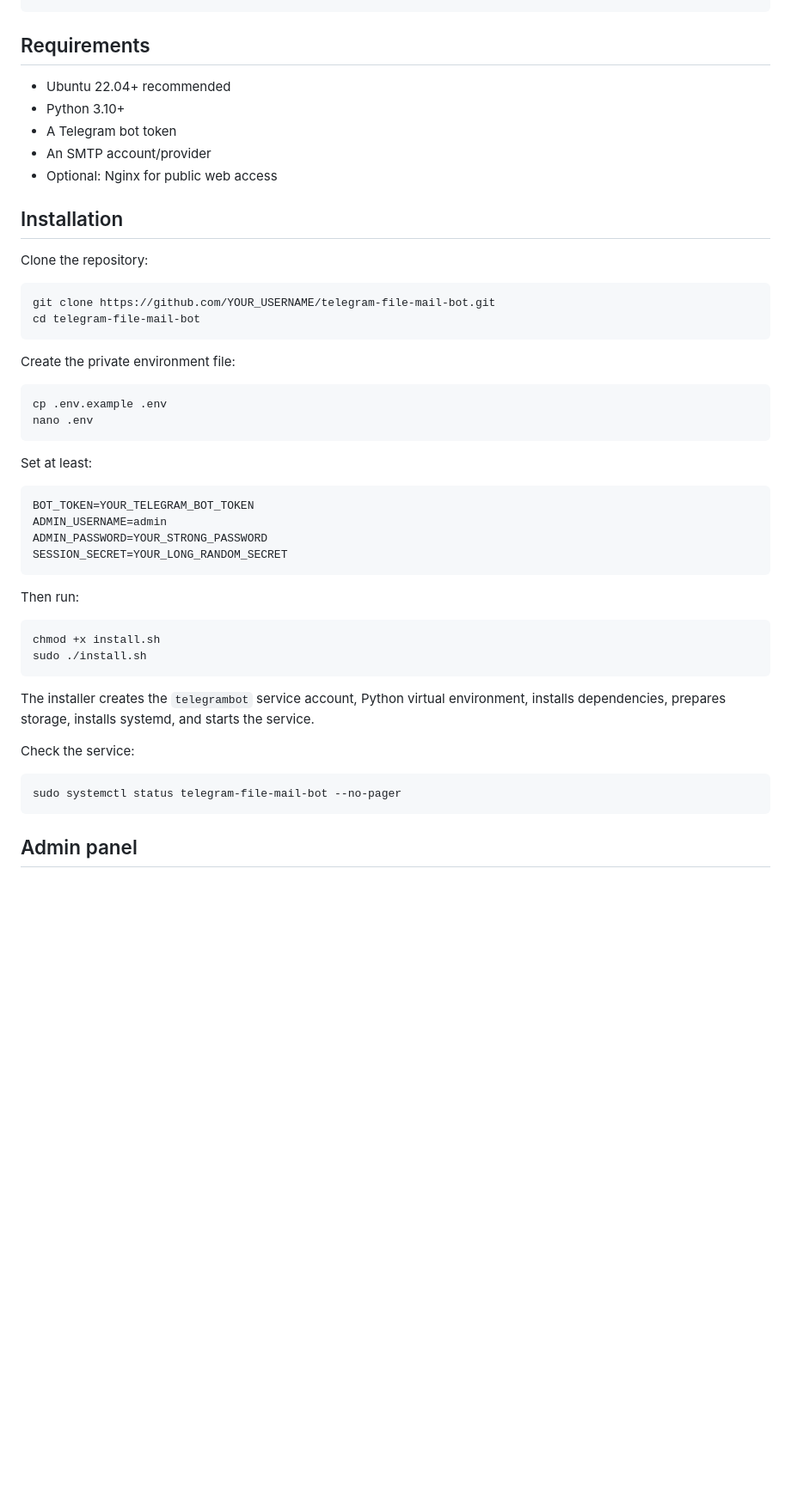
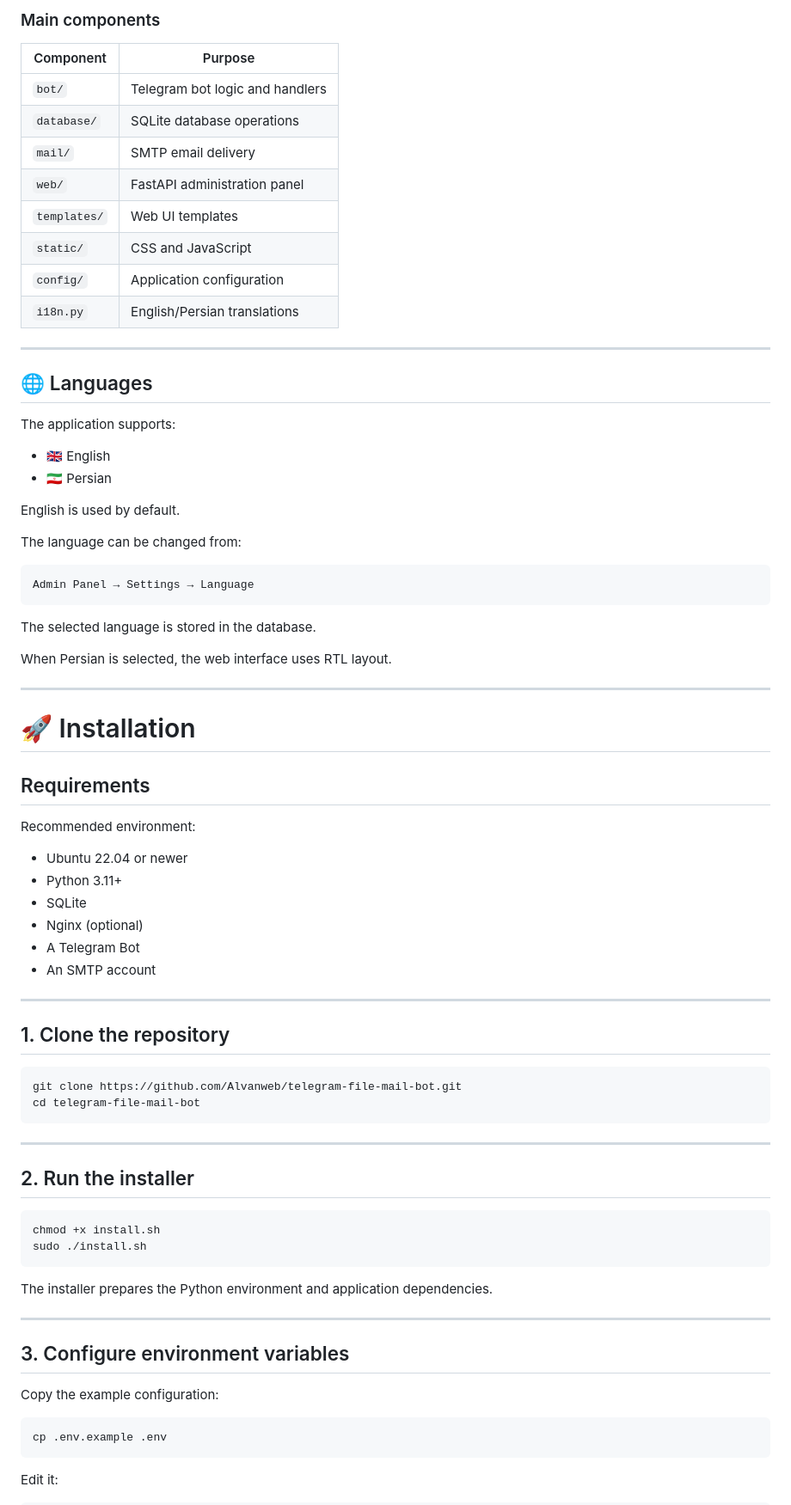
Before and after one commit to Alvanweb/telegram-file-mail-bot, a Markdown page: README.md, the part around one of its changes. Shown at 86% size. Rendered like a GitHub page; blank space fills up the shorter version.

````diff
--- a/README.md
+++ b/README.md
@@ -46,52 +78,83 @@ telegram-file-mail-bot/
 ```
+
+### Main components
+
+| Component    | Purpose                         |
+| ------------ | ------------------------------- |
+| `bot/`       | Telegram bot logic and handlers |
+| `database/`  | SQLite database operations      |
+| `mail/`      | SMTP email delivery             |
+| `web/`       | FastAPI administration panel    |
+| `templates/` | Web UI templates                |
+| `static/`    | CSS and JavaScript              |
+| `config/`    | Application configuration       |
+| `i18n.py`    | English/Persian translations    |
+
+---
+
+## 🌐 Languages
+
+The application supports:
+
+* 🇬🇧 English
+* 🇮🇷 Persian
+
+English is used by default.
+
+The language can be changed from:
+
+```text
+Admin Panel → Settings → Language
+```
+
+The selected language is stored in the database.
+
+When Persian is selected, the web interface uses RTL layout.
+
+---
+
+# 🚀 Installation
 
 ## Requirements
 
-- Ubuntu 22.04+ recommended
-- Python 3.10+
-- A Telegram bot token
-- An SMTP account/provider
-- Optional: Nginx for public web access
+Recommended environment:
 
-## Installation
+* Ubuntu 22.04 or newer
+* Python 3.11+
+* SQLite
+* Nginx (optional)
+* A Telegram Bot
+* An SMTP account
 
-Clone the repository:
+---
+
+## 1. Clone the repository
 
 ```bash
-git clone https://github.com/YOUR_USERNAME/telegram-file-mail-bot.git
+git clone https://github.com/Alvanweb/telegram-file-mail-bot.git
 cd telegram-file-mail-bot
 ```
 
-Create the private environment file:
+---
 
-```bash
-cp .env.example .env
-nano .env
-```
-
-Set at least:
-
-```env
-BOT_TOKEN=YOUR_TELEGRAM_BOT_TOKEN
-ADMIN_USERNAME=admin
-ADMIN_PASSWORD=YOUR_STRONG_PASSWORD
-SESSION_SECRET=YOUR_LONG_RANDOM_SECRET
-```
-
-Then run:
+## 2. Run the installer
 
 ```bash
 chmod +x install.sh
 sudo ./install.sh
 ```
 
-The installer creates the `telegrambot` service account, Python virtual environment, installs dependencies, prepares storage, installs systemd, and starts the service.
+The installer prepares the Python environment and application dependencies.
 
-Check the service:
+---
+
+## 3. Configure environment variables
+
+Copy the example configuration:
 
 ```bash
-sudo systemctl status telegram-file-mail-bot --no-pager
+cp .env.example .env
 ```
 
-## Admin panel
+Edit it:
 
````
Also changed, not shown: other parts of README.md (+377 -92 lines).
